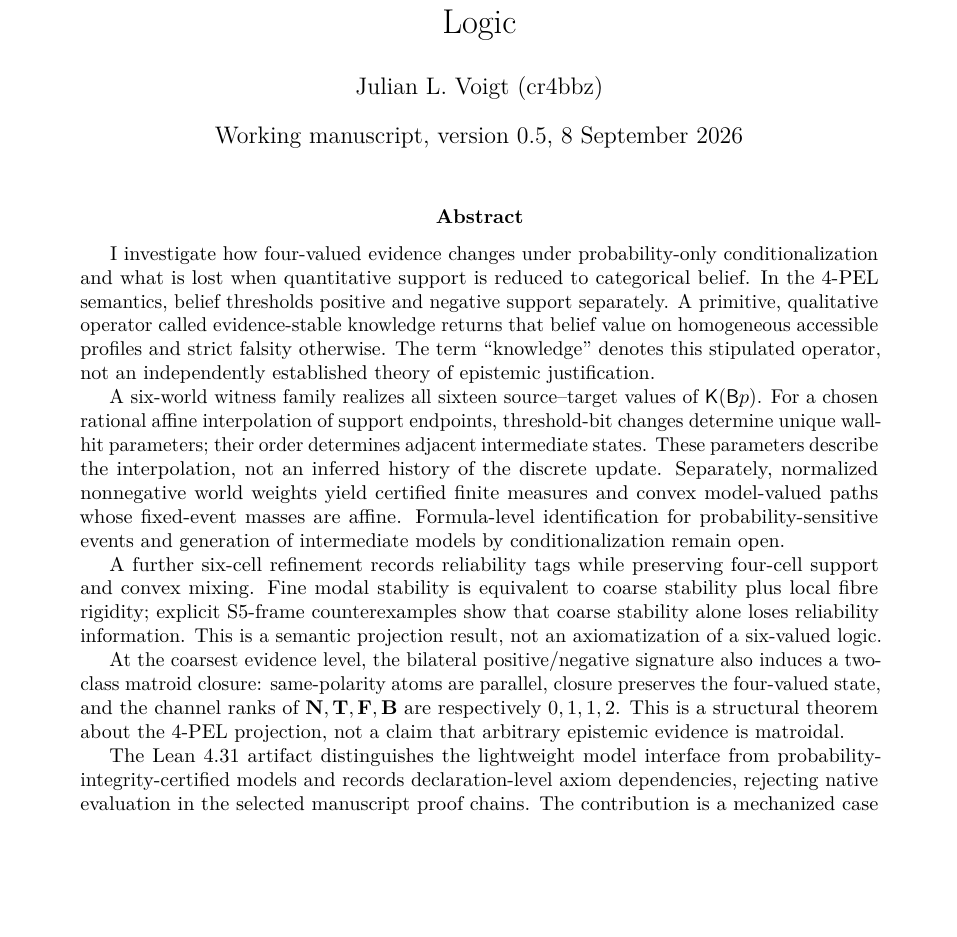
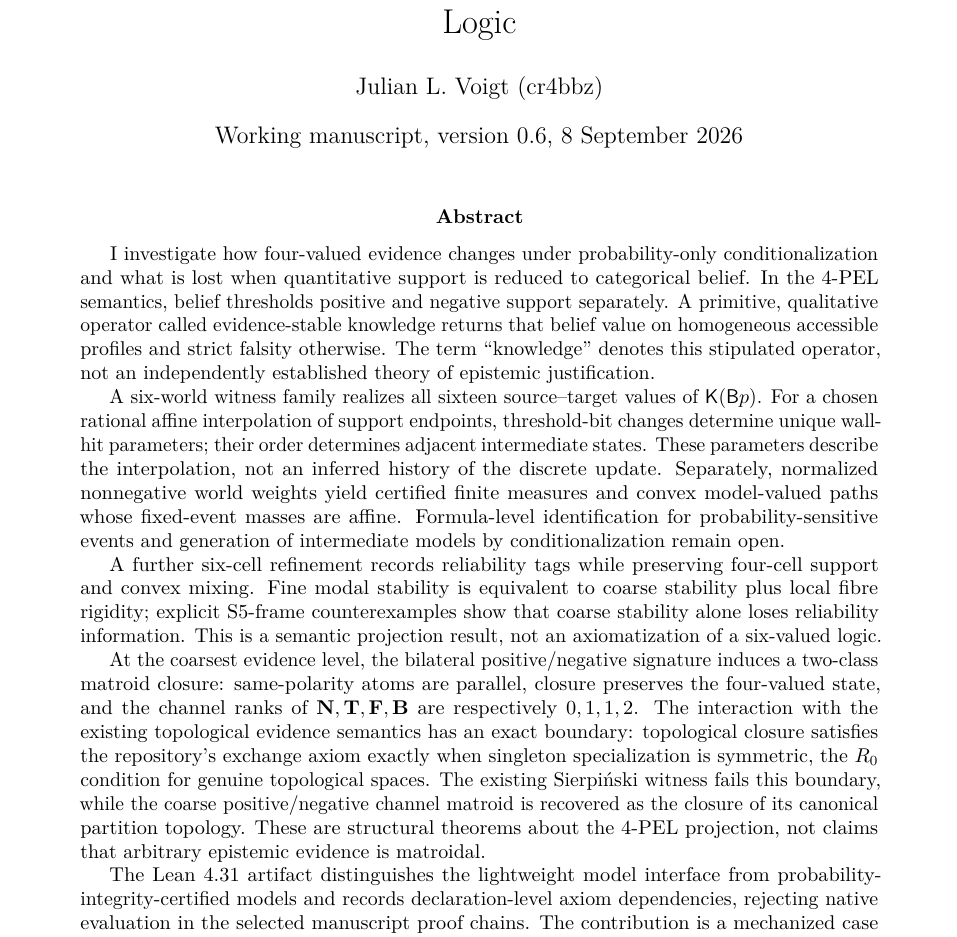
Before and after one commit to cr4bbz/4PEL-Lean-Formalization, a LaTeX paper (paper/main.tex): part of page 1 of 30, cut so that both start at the same text, the shorter picture padded with empty space. Compiled offline with pdfLaTeX.

Commit message:
paper: advance manuscript to v0.6 for gate 2

```diff
--- a/paper/main.tex
+++ b/paper/main.tex
@@ -50,7 +50,7 @@
 
 \title{From Threshold Belief to Epistemic Phase Geometry:\\Mechanized Dynamics in a Four-Valued Probabilistic Epistemic Logic}
 \author{Julian L. Voigt (cr4bbz)}
-\date{Working manuscript, version 0.5, 8 September 2026}
+\date{Working manuscript, version 0.6, 8 September 2026}
 
 \begin{document}
 \maketitle
@@ -62,7 +62,7 @@ A six-world witness family realizes all sixteen source--target values of \(\Know
 
 A further six-cell refinement records reliability tags while preserving four-cell support and convex mixing. Fine modal stability is equivalent to coarse stability plus local fibre rigidity; explicit S5-frame counterexamples show that coarse stability alone loses reliability information. This is a semantic projection result, not an axiomatization of a six-valued logic.
 
-At the coarsest evidence level, the bilateral positive/negative signature also induces a two-class matroid closure: same-polarity atoms are parallel, closure preserves the four-valued state, and the channel ranks of \(\Nval,\Tval,\Fval,\Bval\) are respectively \(0,1,1,2\). This is a structural theorem about the 4-PEL projection, not a claim that arbitrary epistemic evidence is matroidal.
+At the coarsest evidence level, the bilateral positive/negative signature induces a two-class matroid closure: same-polarity atoms are parallel, closure preserves the four-valued state, and the channel ranks of \(\Nval,\Tval,\Fval,\Bval\) are respectively \(0,1,1,2\). The interaction with the existing topological evidence semantics has an exact boundary: topological closure satisfies the repository's exchange axiom exactly when singleton specialization is symmetric, the \(R_0\) condition for genuine topological spaces. The existing Sierpiński witness fails this boundary, while the coarse positive/negative channel matroid is recovered as the closure of its canonical partition topology. These are structural theorems about the 4-PEL projection, not claims that arbitrary epistemic evidence is matroidal.
 
 The Lean 4.31 artifact distinguishes the lightweight model interface from probability-integrity-certified models and records declaration-level axiom dependencies, rejecting native evaluation in the selected manuscript proof chains. The contribution is a mechanized case study with explicit preservation and information-loss boundaries; no completeness, general continuity, or priority claim is made.
 \end{abstract}
```
